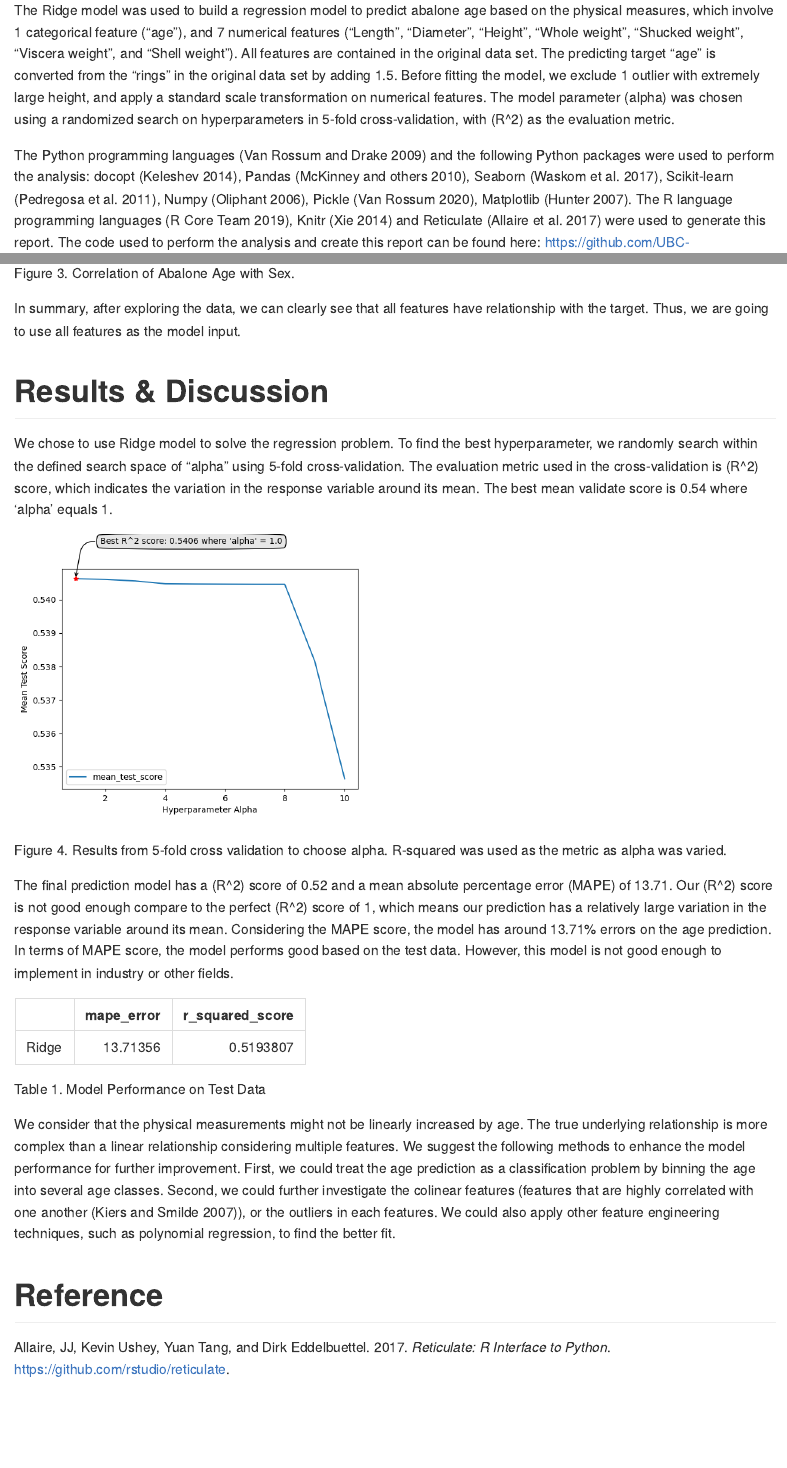
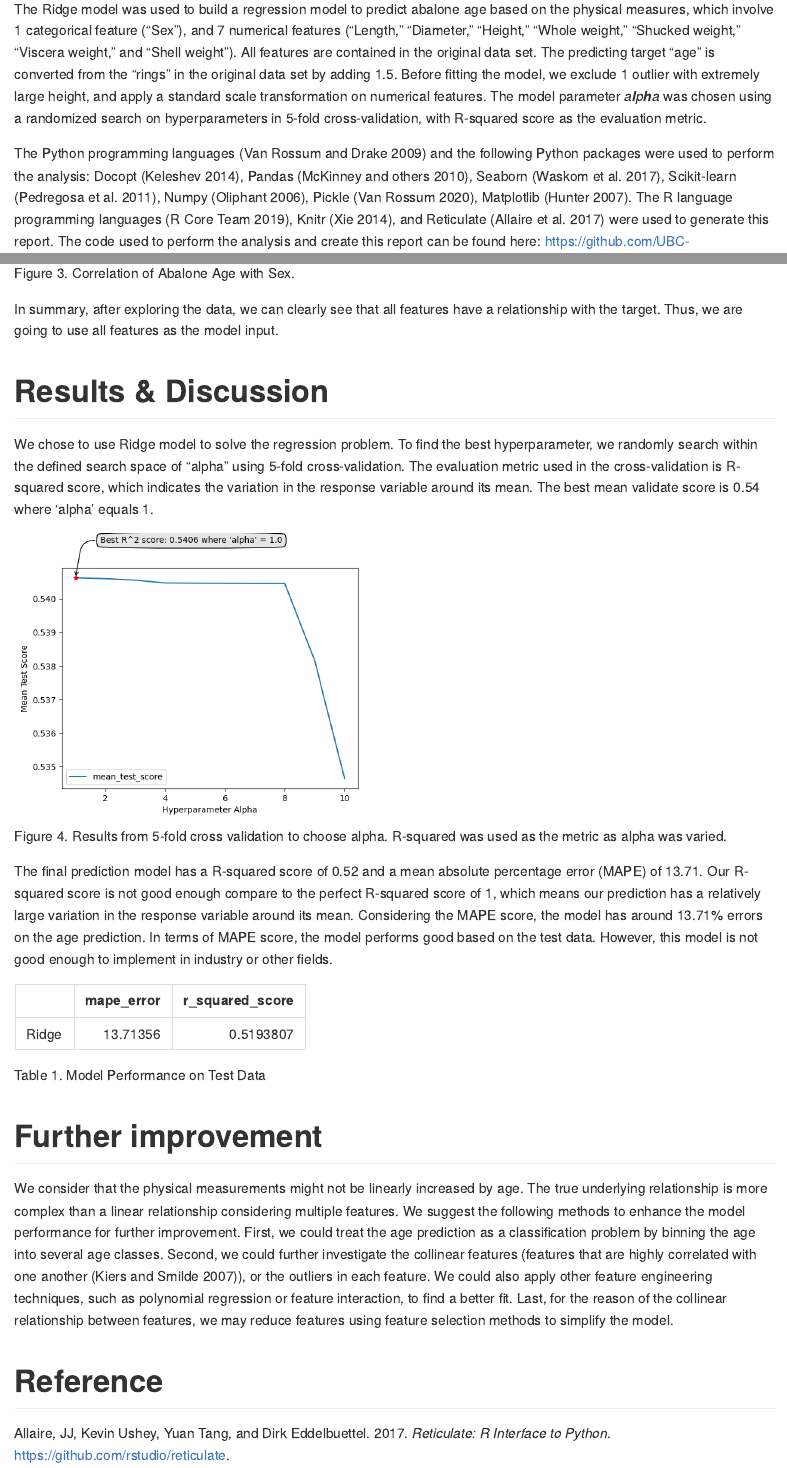
Before and after one commit to elgohr-update/chuangw6-Abalone_Age_Prediction, an R Markdown document (doc/abalone_age_predict_report.Rmd): the page in a window 1100 px wide, from 1080 px down before the commit and from 1110 px down after it, so that both start at the same text, and a second part further down, joined at a grey line. The pictures show the output file doc/abalone_age_predict_report.md that the author committed with the source, drawn offline in the style of GitHub.

Commit message:
Revise typos in report, update to peer review comments

````diff
--- a/doc/abalone_age_predict_report.Rmd
+++ b/doc/abalone_age_predict_report.Rmd
@@ -35,10 +35,10 @@ The dataset used in this project comes from an original study "The Population Bi
 
 
 ## Analysis
-The Ridge model was used to build a regression model to predict abalone age based on the physical measures, which involve 1 categorical feature ("age"), and 7 numerical features ("Length", "Diameter", "Height", "Whole weight", "Shucked weight", "Viscera weight", and "Shell weight"). All features are contained in the original data set. The predicting target "age" is converted from the "rings" in the original data set by adding 1.5. Before fitting the model, we exclude 1 outlier with extremely large height, and apply a standard scale transformation on numerical features. The model parameter $alpha$ was chosen using a randomized search on hyperparameters in 5-fold cross-validation, with $R^2$ as the evaluation metric.
+The Ridge model was used to build a regression model to predict abalone age based on the physical measures, which involve 1 categorical feature ("Sex"), and 7 numerical features ("Length", "Diameter", "Height", "Whole weight", "Shucked weight", "Viscera weight", and "Shell weight"). All features are contained in the original data set. The predicting target "age" is converted from the "rings" in the original data set by adding 1.5. Before fitting the model, we exclude 1 outlier with extremely large height, and apply a standard scale transformation on numerical features. The model parameter $alpha$ was chosen using a randomized search on hyperparameters in 5-fold cross-validation, with R-squared score as the evaluation metric.
 
 
-The Python programming languages [@Python] and the following Python packages were used to perform the analysis: docopt [@docoptpython], Pandas [@pandas], Seaborn [@seaborn], Scikit-learn [@sklearn], Numpy [@numpy], Pickle [@pickle], Matplotlib [@hunter2007matplotlib]. The R language programming languages [@R], Knitr [@knitr] and Reticulate [@reticulate] were used to generate this report. The code used to perform the analysis and create this report can be found here: https://github.com/UBC-MDS/Abalone_Age_Prediction.
+The Python programming languages [@Python] and the following Python packages were used to perform the analysis: Docopt [@docoptpython], Pandas [@pandas], Seaborn [@seaborn], Scikit-learn [@sklearn], Numpy [@numpy], Pickle [@pickle], Matplotlib [@hunter2007matplotlib]. The R language programming languages [@R], Knitr [@knitr], and Reticulate [@reticulate] were used to generate this report. The code used to perform the analysis and create this report can be found here: https://github.com/UBC-MDS/Abalone_Age_Prediction.
 
 # Results & Discussion
 
@@ -61,18 +61,18 @@ Then we explore the age distribution conditioning by different Sex. The number o
 knitr::include_graphics("../results/eda/sex_vs_age_violin.png")
 ```
 
-In summary, after exploring the data, we can clearly see that all features have relationship with the target. Thus, we are going to use all features as the model input.
+In summary, after exploring the data, we can clearly see that all features have a relationship with the target. Thus, we are going to use all features as the model input.
 
 
 # Results & Discussion
 
 
-We chose to use Ridge model to solve the regression problem. To find the best hyperparameter, we randomly search within the defined search space of "alpha" using 5-fold cross-validation. The evaluation metric used in the cross-validation is $R^2$ score, which indicates the variation in the response variable around its mean. The best mean validate score is 0.54 where 'alpha' equals 1.
+We chose to use Ridge model to solve the regression problem. To find the best hyperparameter, we randomly search within the defined search space of "alpha" using 5-fold cross-validation. The evaluation metric used in the cross-validation is R-squared score, which indicates the variation in the response variable around its mean. The best mean validate score is 0.54 where 'alpha' equals 1.
 
 ```{r param tuning, fig.width=10, fig.height=3,fig.cap="Figure 4. Results from 5-fold cross validation to choose alpha. R-squared was used as the metric as alpha was varied.",out.width="50%"}
 knitr::include_graphics("../results/ml_model/hyperparam_tuning.png")
 ```
-The final prediction model has a $R^2$ score of `r round(py$model_quality$r_squared_score[1],2)` and a mean absolute percentage error (MAPE) of `r round(py$model_quality$mape_error[1],2)`. Our $R^2$ score is not good enough compare to the perfect $R^2$ score of 1, which means our prediction has a relatively large variation in the response variable around its mean. Considering the MAPE score, the model has around `r round(py$model_quality$mape_error[1],2)`% errors on the age prediction. In terms of MAPE score, the model performs good based on the test data. However, this model is not good enough to implement in industry or other fields.
+The final prediction model has a R-squared score of `r round(py$model_quality$r_squared_score[1],2)` and a mean absolute percentage error (MAPE) of `r round(py$model_quality$mape_error[1],2)`. Our R-squared score is not good enough compare to the perfect R-squared score of 1, which means our prediction has a relatively large variation in the response variable around its mean. Considering the MAPE score, the model has around `r round(py$model_quality$mape_error[1],2)`% errors on the age prediction. In terms of MAPE score, the model performs good based on the test data. However, this model is not good enough to implement in industry or other fields.
 
 ```{R model quality}
 kable(py$model_quality,
@@ -80,6 +80,8 @@ kable(py$model_quality,
 )
 ```
 
-We consider that the physical measurements might not be linearly increased by age. The true underlying relationship is more complex than a linear relationship considering multiple features. We suggest the following methods to enhance the model performance for further improvement. First, we could treat the age prediction as a classification problem by binning the age into several age classes. Second, we could further investigate the colinear features (features that are highly correlated with one another [@kiers2007comparison]), or the outliers in each features. We could also apply other feature engineering techniques, such as polynomial regression, to find the better fit.
+# Further improvement
+We consider that the physical measurements might not be linearly increased by age. The true underlying relationship is more complex than a linear relationship considering multiple features. We suggest the following methods to enhance the model performance for further improvement.
+First, we could treat the age prediction as a classification problem by binning the age into several age classes. Second, we could further investigate the collinear features (features that are highly correlated with one another [@kiers2007comparison]), or the outliers in each feature. We could also apply other feature engineering techniques, such as polynomial regression or feature interaction, to find a better fit. Last, for the reason of the collinear relationship between features, we may reduce features using feature selection methods to simplify the model.
 
 # Reference
````
Also changed, not shown: doc/abalone_age_predict_report.html (deleted), doc/abalone_age_predict_report.md, doc/abalone_age_predict_report.Rmd (4 more changed lines).
